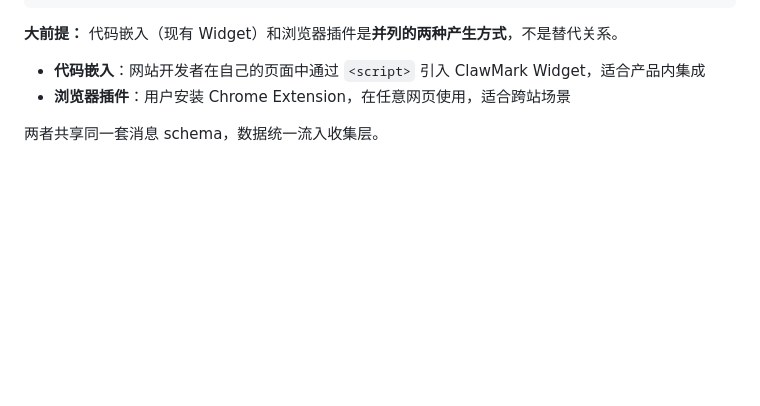
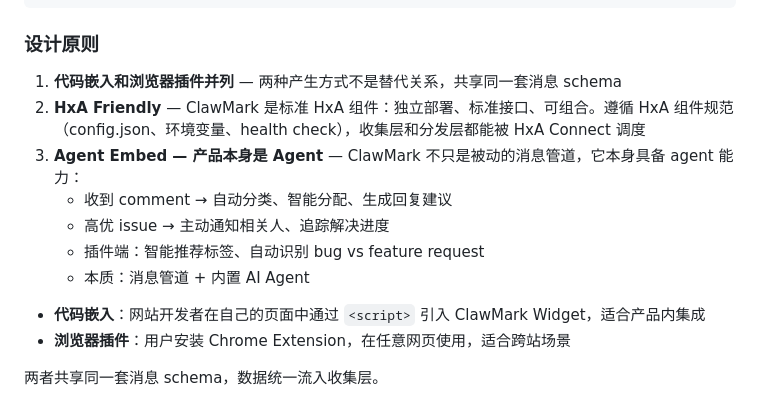
Before and after one commit to coco-xyz/clawmark, a Markdown page: docs/architecture-v2.md, the part around the change. Rendered like a GitHub page; blank space fills up the shorter version.

Commit message:
docs: 添加设计原则 — HxA Friendly + Agent Embed
Kevin feedback: ClawMark 是标准 HxA 组件，且产品本身是 Agent（自动分类、
智能分配、主动通知）

Co-Authored-By: Claude Opus 4.6 <noreply@anthropic.com>

````diff
--- a/docs/architecture-v2.md
+++ b/docs/architecture-v2.md
@@ -18,7 +18,15 @@ ClawMark V2 的核心是**消息管道**，分三层：
   Extension                    或自建部署               / Slack / 邮件 ...
 ```
 
-**大前提：** 代码嵌入（现有 Widget）和浏览器插件是**并列的两种产生方式**，不是替代关系。
+### 设计原则
+
+1. **代码嵌入和浏览器插件并列** — 两种产生方式不是替代关系，共享同一套消息 schema
+2. **HxA Friendly** — ClawMark 是标准 HxA 组件：独立部署、标准接口、可组合。遵循 HxA 组件规范（config.json、环境变量、health check），收集层和分发层都能被 HxA Connect 调度
+3. **Agent Embed — 产品本身是 Agent** — ClawMark 不只是被动的消息管道，它本身具备 agent 能力：
+   - 收到 comment → 自动分类、智能分配、生成回复建议
+   - 高优 issue → 主动通知相关人、追踪解决进度
+   - 插件端：智能推荐标签、自动识别 bug vs feature request
+   - 本质：消息管道 + 内置 AI Agent
 
 - **代码嵌入**：网站开发者在自己的页面中通过 `<script>` 引入 ClawMark Widget，适合产品内集成
 - **浏览器插件**：用户安装 Chrome Extension，在任意网页使用，适合跨站场景
````
